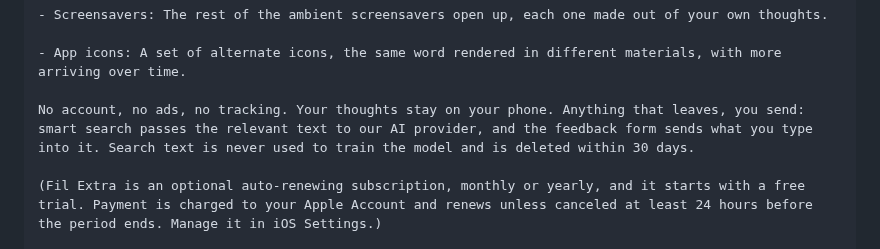
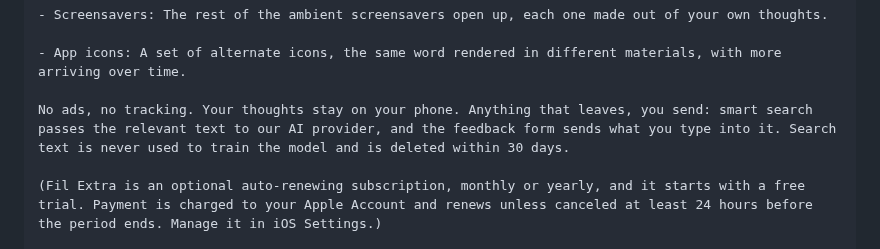
Before and after one commit to mgarcera/Fil, a Markdown page: AppStore/metadata.md, the part around the change. Rendered like a GitHub page.

Commit message:
Match the repo's privacy line to the live ASC wording
Co-Authored-By: Claude Opus 5 (1M context) <noreply@anthropic.com>
Claude-Session: https://claude.ai/code/session_015C8ExokEpKCWh2EDrud2dB

```diff
--- a/AppStore/metadata.md
+++ b/AppStore/metadata.md
@@ -96,7 +96,7 @@ Fil Extra adds:
 
 - App icons: A set of alternate icons, the same word rendered in different materials, with more arriving over time.
 
-No account, no ads, no tracking. Your thoughts stay on your phone. Anything that leaves, you send: smart search passes the relevant text to our AI provider, and the feedback form sends what you type into it. Search text is never used to train the model and is deleted within 30 days.
+No ads, no tracking. Your thoughts stay on your phone. Anything that leaves, you send: smart search passes the relevant text to our AI provider, and the feedback form sends what you type into it. Search text is never used to train the model and is deleted within 30 days.
 
 (Fil Extra is an optional auto-renewing subscription, monthly or yearly, and it starts with a free trial. Payment is charged to your Apple Account and renews unless canceled at least 24 hours before the period ends. Manage it in iOS Settings.)
 
```
